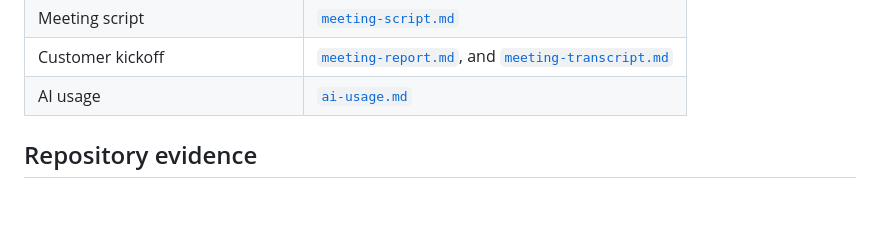
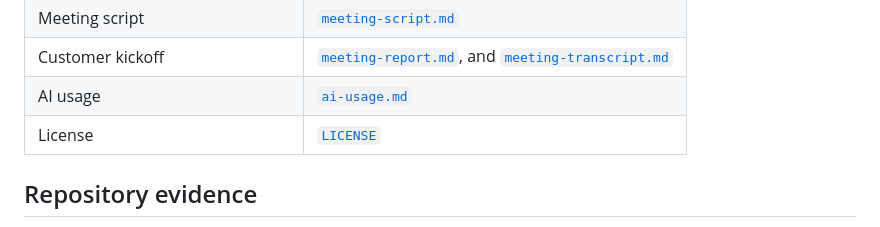
Before and after one commit to Team8TemporaryName/Team8DebuggingGym, a Markdown page: reports/week-01/README.md, the part around one of its changes. GitHub-like rendering; blank space fills up the shorter version.

Commit message:
Added link to license

```diff
--- a/reports/week-01/README.md
+++ b/reports/week-01/README.md
@@ -47,6 +47,7 @@ kickoff.
 | Meeting script | [`meeting-script.md`](./meeting-script.md) |
 | Customer kickoff | [`meeting-report.md`](./meeting-report.md), and [`meeting-transcript.md`](./meeting-transcript.md) |
 | AI usage | [`ai-usage.md`](./ai-usage.md) |
+| License | [`LICENSE`](../../LICENSE) |
 
 ## Repository evidence
 
```
Also changed, not shown: other parts of reports/week-01/README.md (+1 -1 lines).
